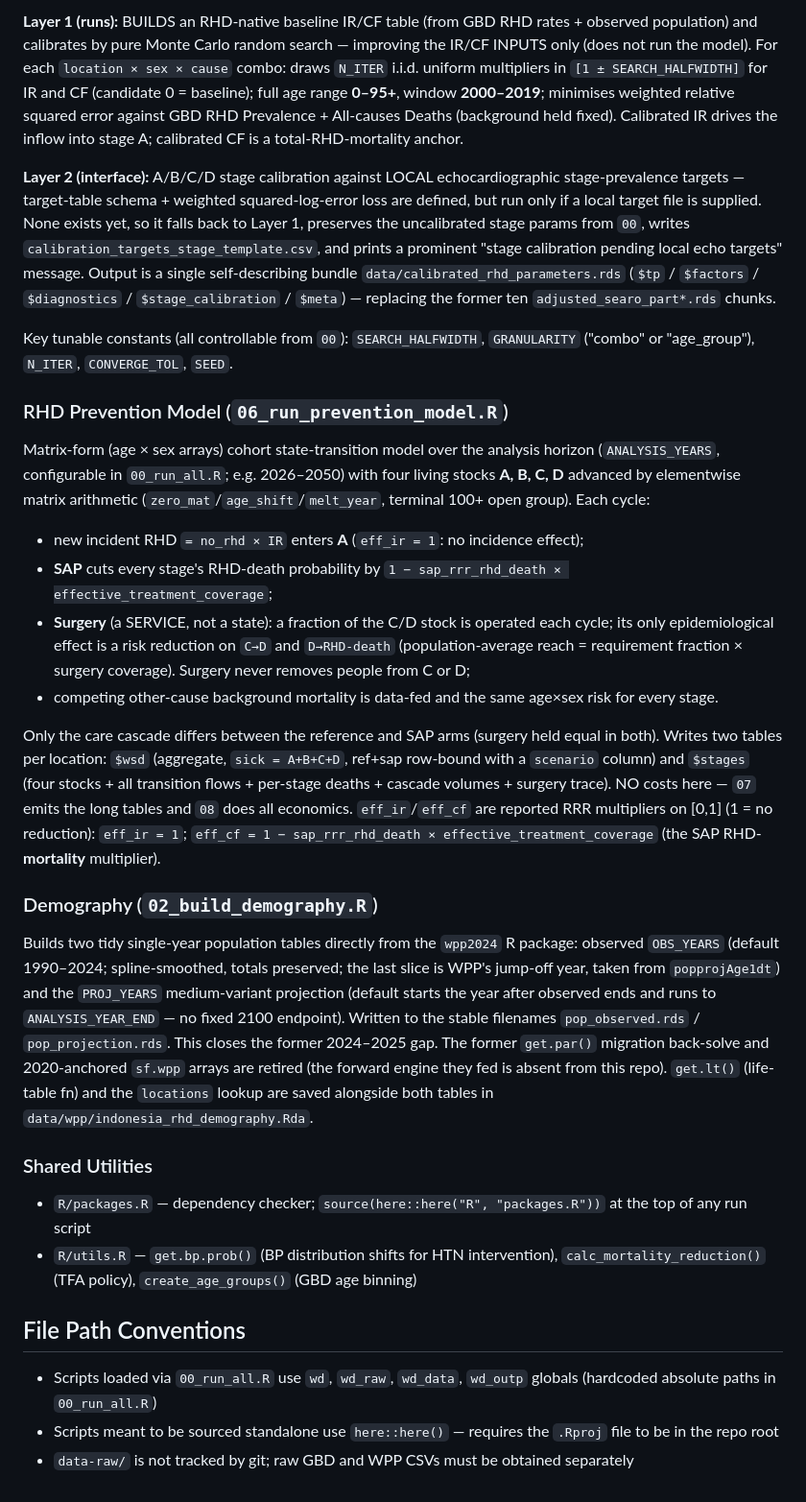
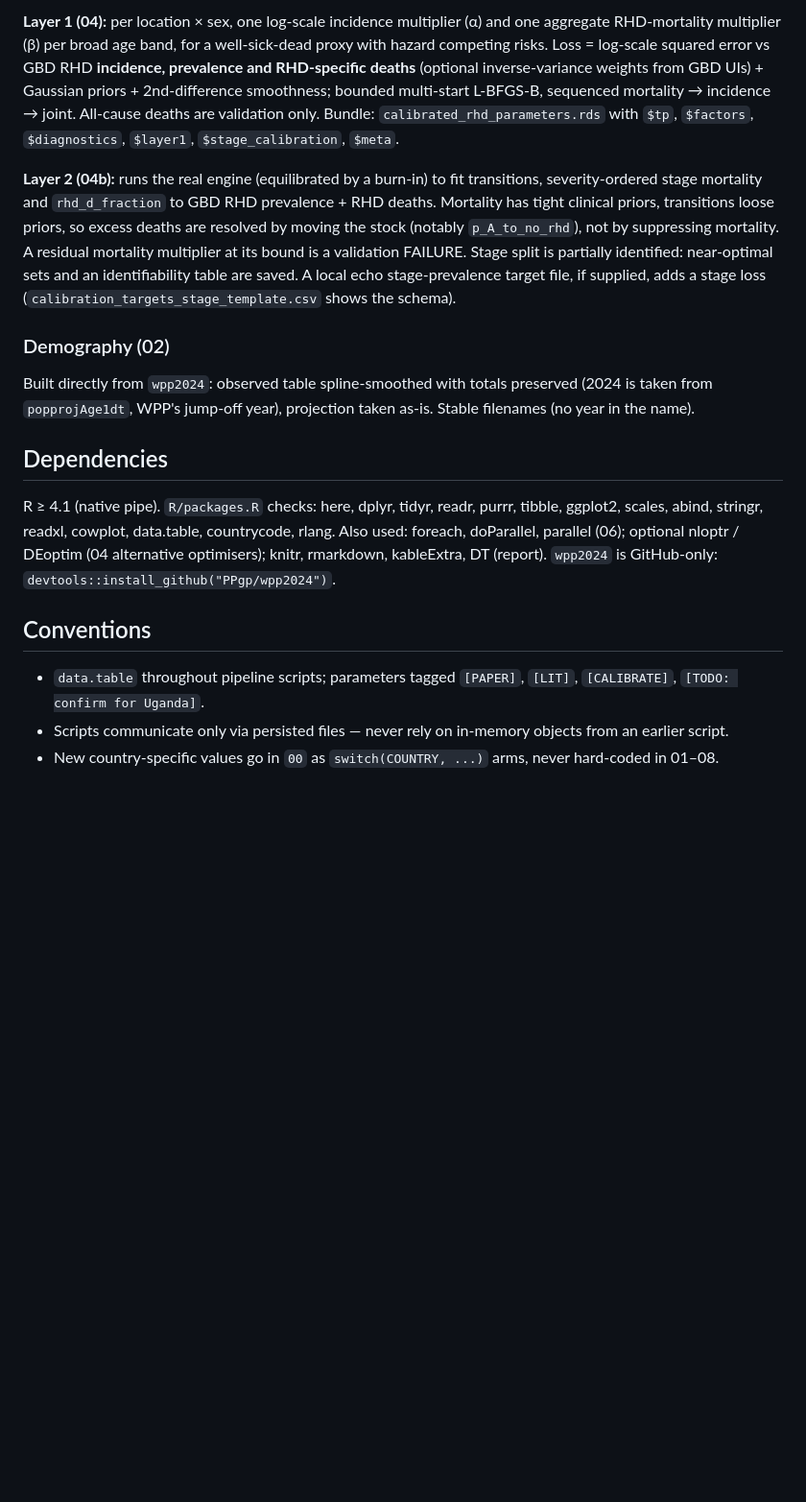
Before and after one commit to wrgarciag/uw-wb-indonesia-rhd, a Markdown page: CLAUDE.md, the part around one of its changes. Shown at 96% size. GitHub-like rendering; blank space fills up the shorter version.

```diff
--- a/CLAUDE.md
+++ b/CLAUDE.md
@@ -118,60 +123,35 @@ SERVICE, not a state** — see below.
 
-**Layer 1 (runs):** BUILDS an RHD-native baseline IR/CF table (from GBD RHD rates + observed
-population) and calibrates by pure Monte Carlo random search — improving the IR/CF INPUTS only
-(does not run the model). For each `location × sex × cause` combo: draws `N_ITER` i.i.d. uniform
-multipliers in `[1 ± SEARCH_HALFWIDTH]` for IR and CF (candidate 0 = baseline); full age range
-**0–95+**, window **2000–2019**; minimises weighted relative squared error against GBD RHD
-Prevalence + All-causes Deaths (background held fixed). Calibrated IR drives the inflow into stage
-A; calibrated CF is a total-RHD-mortality anchor.
+**Layer 1 (04):** per location × sex, one log-scale incidence multiplier (α) and one aggregate
+RHD-mortality multiplier (β) per broad age band, for a well-sick-dead proxy with hazard competing risks.
+Loss = log-scale squared error vs GBD RHD **incidence, prevalence and RHD-specific deaths** (optional
+inverse-variance weights from GBD UIs) + Gaussian priors + 2nd-difference smoothness; bounded
+multi-start L-BFGS-B, sequenced mortality → incidence → joint. All-cause deaths are validation only.
+Bundle: `calibrated_rhd_parameters.rds` with `$tp`, `$factors`, `$diagnostics`, `$layer1`,
+`$stage_calibration`, `$meta`.
 
-**Layer 2 (interface):** A/B/C/D stage calibration against LOCAL echocardiographic stage-prevalence
-targets — target-table schema + weighted squared-log-error loss are defined, but run only if a
-local target file is supplied. None exists yet, so it falls back to Layer 1, preserves the
-uncalibrated stage params from `00`, writes `calibration_targets_stage_template.csv`, and prints a
-prominent "stage calibration pending local echo targets" message. Output is a single self-describing
-bundle `data/calibrated_rhd_parameters.rds` (`$tp` / `$factors` / `$diagnostics` /
-`$stage_calibration` / `$meta`) — replacing the former ten `adjusted_searo_part*.rds` chunks.
+**Layer 2 (04b):** runs the real engine (equilibrated by a burn-in) to fit transitions, severity-ordered
+stage mortality and `rhd_d_fraction` to GBD RHD prevalence + RHD deaths. Mortality has tight clinical
+priors, transitions loose priors, so excess deaths are resolved by moving the stock (notably
+`p_A_to_no_rhd`), not by suppressing mortality. A residual mortality multiplier at its bound is a
+validation FAILURE. Stage split is partially identified: near-optimal sets and an identifiability table
+are saved. A local echo stage-prevalence target file, if supplied, adds a stage loss
+(`calibration_targets_stage_template.csv` shows the schema).
 
-Key tunable constants (all controllable from `00`): `SEARCH_HALFWIDTH`, `GRANULARITY` ("combo" or "age_group"), `N_ITER`, `CONVERGE_TOL`, `SEED`.
+### Demography (02)
 
-### RHD Prevention Model (`06_run_prevention_model.R`)
+Built directly from `wpp2024`: observed table spline-smoothed with totals preserved (2024 is taken from
+`popprojAge1dt`, WPP's jump-off year), projection taken as-is. Stable filenames (no year in the name).
 
-Matrix-form (age × sex arrays) cohort state-transition model over the analysis horizon
-(`ANALYSIS_YEARS`, configurable in `00_run_all.R`; e.g. 2026–2050) with four living stocks
-**A, B, C, D** advanced by elementwise matrix arithmetic
-(`zero_mat`/`age_shift`/`melt_year`, terminal 100+ open group). Each cycle:
-- new incident RHD `= no_rhd × IR` enters **A** (`eff_ir = 1`: no incidence effect);
-- **SAP** cuts every stage's RHD-death probability by `1 − sap_rrr_rhd_death × effective_treatment_coverage`;
-- **Surgery** (a SERVICE, not a state): a fraction of the C/D stock is operated each cycle; its only
-  epidemiological effect is a risk reduction on `C→D` and `D→RHD-death` (population-average reach =
-  requirement fraction × surgery coverage). Surgery never removes people from C or D;
-- competing other-cause background mortality is data-fed and the same age×sex risk for every stage.
+## Dependencies
 
-Only the care cascade differs between the reference and SAP arms (surgery held equal in both).
-Writes two tables per location: `$wsd` (aggregate, `sick = A+B+C+D`, ref+sap row-bound with a
-`scenario` column) and `$stages` (four stocks + all transition flows + per-stage deaths + cascade
-volumes + surgery trace). NO costs here — `07` emits the long tables and `08` does all economics.
-`eff_ir`/`eff_cf` are reported RRR multipliers on [0,1] (1 = no reduction): `eff_ir = 1`;
-`eff_cf = 1 − sap_rrr_rhd_death × effective_treatment_coverage` (the SAP RHD-**mortality** multiplier).
+R ≥ 4.1 (native pipe). `R/packages.R` checks: here, dplyr, tidyr, readr, purrr, tibble, ggplot2,
+scales, abind, stringr, readxl, cowplot, data.table, countrycode, rlang. Also used: foreach,
+doParallel, parallel (06); optional nloptr / DEoptim (04 alternative optimisers); knitr, rmarkdown,
+kableExtra, DT (report). `wpp2024` is GitHub-only: `devtools::install_github("PPgp/wpp2024")`.
 
-### Demography (`02_build_demography.R`)
+## Conventions
 
-Builds two tidy single-year population tables directly from the `wpp2024` R package: observed
-`OBS_YEARS` (default 1990–2024; spline-smoothed, totals preserved; the last slice is WPP's jump-off
-year, taken from `popprojAge1dt`) and the `PROJ_YEARS` medium-variant projection (default starts the
-year after observed ends and runs to `ANALYSIS_YEAR_END` — no fixed 2100 endpoint). Written to the
-stable filenames `pop_observed.rds` / `pop_projection.rds`. This closes the former 2024–2025 gap.
-The former `get.par()` migration back-solve and 2020-anchored `sf.wpp` arrays are retired (the
-forward engine they fed is absent from this repo). `get.lt()` (life-table fn) and the `locations`
-lookup are saved alongside both tables in `data/wpp/indonesia_rhd_demography.Rda`.
-
-### Shared Utilities
-
-- `R/packages.R` — dependency checker; `source(here::here("R", "packages.R"))` at the top of any run script
-- `R/utils.R` — `get.bp.prob()` (BP distribution shifts for HTN intervention), `calc_mortality_reduction()` (TFA policy), `create_age_groups()` (GBD age binning)
-
-## File Path Conventions
-
-- Scripts loaded via `00_run_all.R` use `wd`, `wd_raw`, `wd_data`, `wd_outp` globals (hardcoded absolute paths in `00_run_all.R`)
-- Scripts meant to be sourced standalone use `here::here()` — requires the `.Rproj` file to be in the repo root
-- `data-raw/` is not tracked by git; raw GBD and WPP CSVs must be obtained separately
+- `data.table` throughout pipeline scripts; parameters tagged `[PAPER]`, `[LIT]`, `[CALIBRATE]`,
+  `[TODO: confirm for Uganda]`.
+- Scripts communicate only via persisted files — never rely on in-memory objects from an earlier script.
+- New country-specific values go in `00` as `switch(COUNTRY, ...)` arms, never hard-coded in 01–08.
```
Also changed, not shown: other parts of CLAUDE.md (+91 -86 lines).
